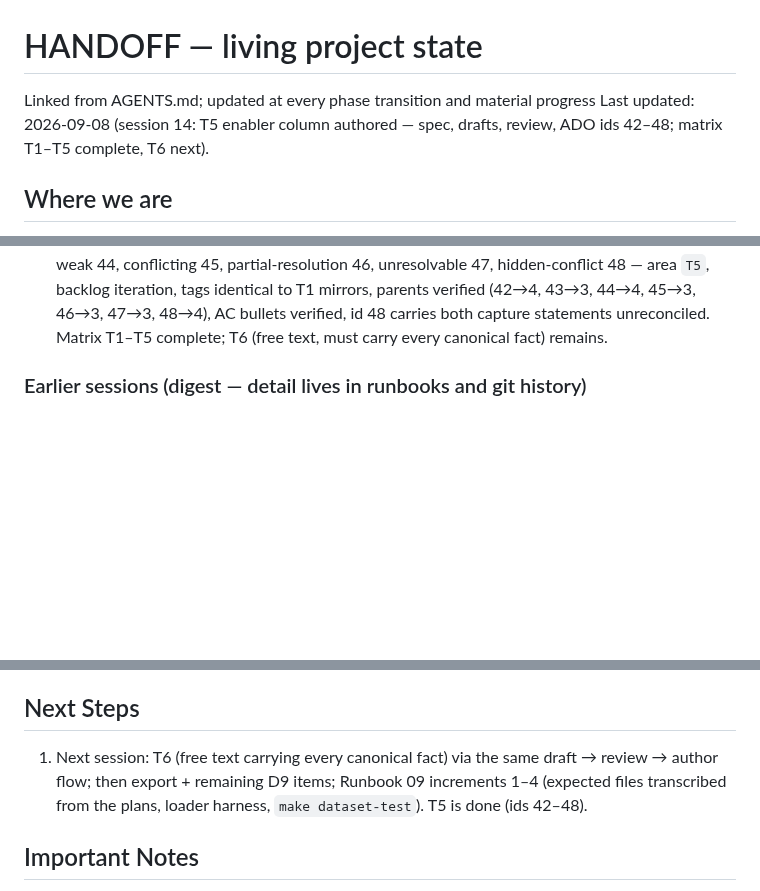
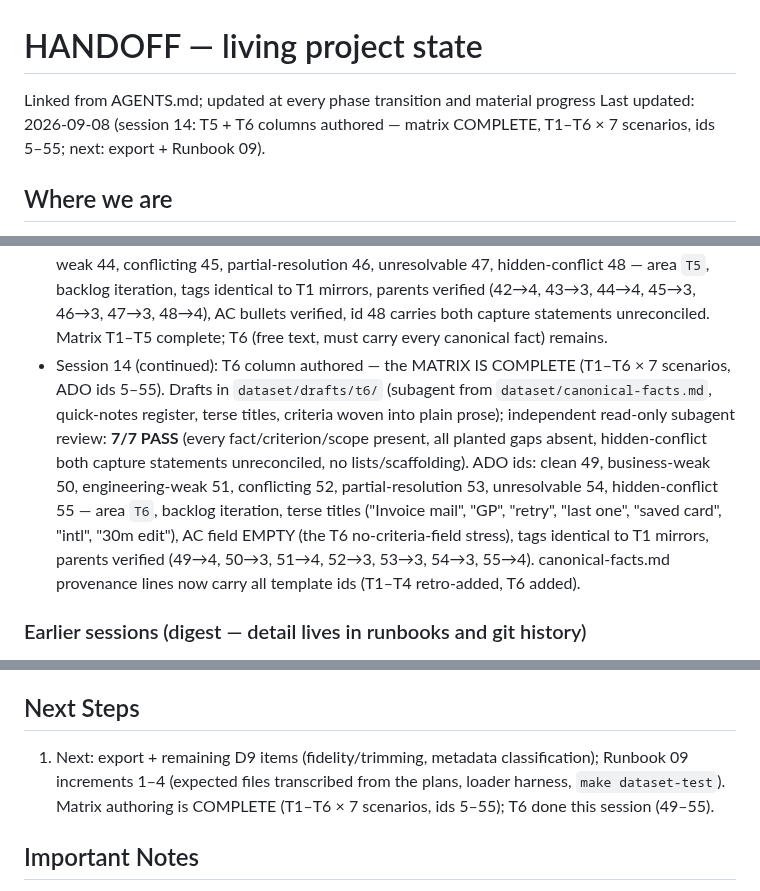
Before and after one commit to MMZ993/story-review, a Markdown page: .agents/HANDOFF.md, 3 parts joined by grey strips. Drawn GitHub-style; blank space fills up the shorter version.

```diff
--- a/.agents/HANDOFF.md
+++ b/.agents/HANDOFF.md
@@ -1,8 +1,8 @@
 # HANDOFF — living project state
 
 Linked from AGENTS.md; updated at every phase transition and material progress
-Last updated: 2026-09-08 (session 14: T5 enabler column authored — spec,
-  drafts, review, ADO ids 42–48; matrix T1–T5 complete, T6 next).
+Last updated: 2026-09-08 (session 14: T5 + T6 columns authored — matrix
+  COMPLETE, T1–T6 × 7 scenarios, ids 5–55; next: export + Runbook 09).
 
 ## Where we are
 
@@ -88,6 +88,20 @@ iteration. T1 baseline column: 7/7.
   (42→4, 43→3, 44→4, 45→3, 46→3, 47→3, 48→4), AC bullets verified, id 48
   carries both capture statements unreconciled. Matrix T1–T5 complete; T6
   (free text, must carry every canonical fact) remains.
+- Session 14 (continued): T6 column authored — the MATRIX IS COMPLETE
+  (T1–T6 × 7 scenarios, ADO ids 5–55). Drafts in `dataset/drafts/t6/`
+  (subagent from `dataset/canonical-facts.md`, quick-notes register, terse
+  titles, criteria woven into plain prose); independent read-only subagent
+  review: **7/7 PASS** (every fact/criterion/scope present, all planted
+  gaps absent, hidden-conflict both capture statements unreconciled, no
+  lists/scaffolding). ADO ids: clean 49, business-weak 50, engineering-weak
+  51, conflicting 52, partial-resolution 53, unresolvable 54,
+  hidden-conflict 55 — area `T6`, backlog iteration, terse titles
+  ("Invoice mail", "GP", "retry", "last one", "saved card", "intl",
+  "30m edit"), AC field EMPTY (the T6 no-criteria-field stress), tags
+  identical to T1 mirrors, parents verified (49→4, 50→3, 51→4, 52→3,
+  53→3, 54→3, 55→4). canonical-facts.md provenance lines now carry all
+  template ids (T1–T4 retro-added, T6 added).
 
 ### Earlier sessions (digest — detail lives in runbooks and git history)
 
@@ -162,10 +176,10 @@ cross-checks, test-first red/green, review findings fixed).
 
 ## Next Steps
 
-1. Next session: T6 (free text carrying every canonical fact) via the same
-   draft → review → author flow; then export + remaining D9 items; Runbook 09
-   increments 1–4 (expected files transcribed from the plans, loader
-   harness, `make dataset-test`). T5 is done (ids 42–48).
+1. Next: export + remaining D9 items (fidelity/trimming, metadata
+   classification); Runbook 09 increments 1–4 (expected files transcribed
+   from the plans, loader harness, `make dataset-test`). Matrix authoring is
+   COMPLETE (T1–T6 × 7 scenarios, ids 5–55); T6 done this session (49–55).
 
 ## Important Notes
 
```
Also changed, not shown: docs-local/runbooks/08-azure-devops-sample-env.md (+17 -0 lines).
